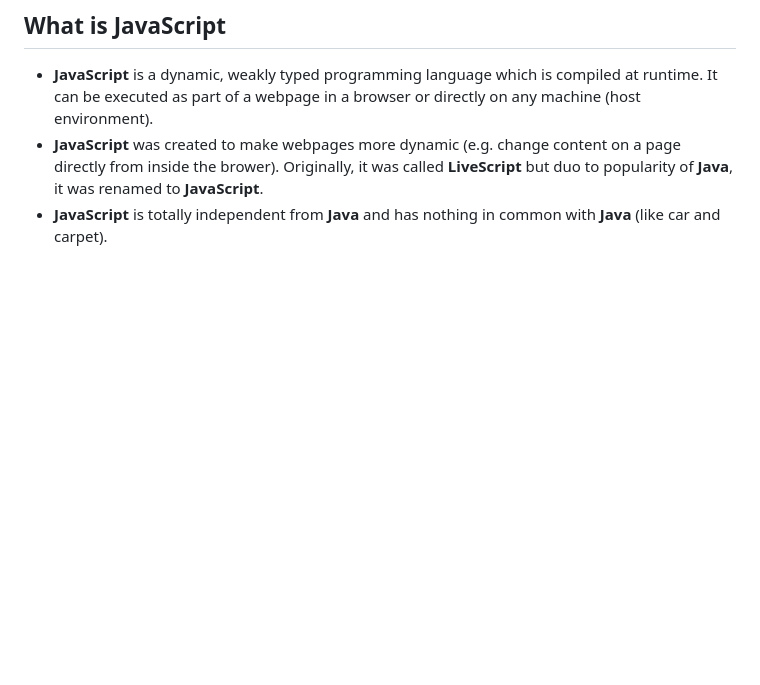
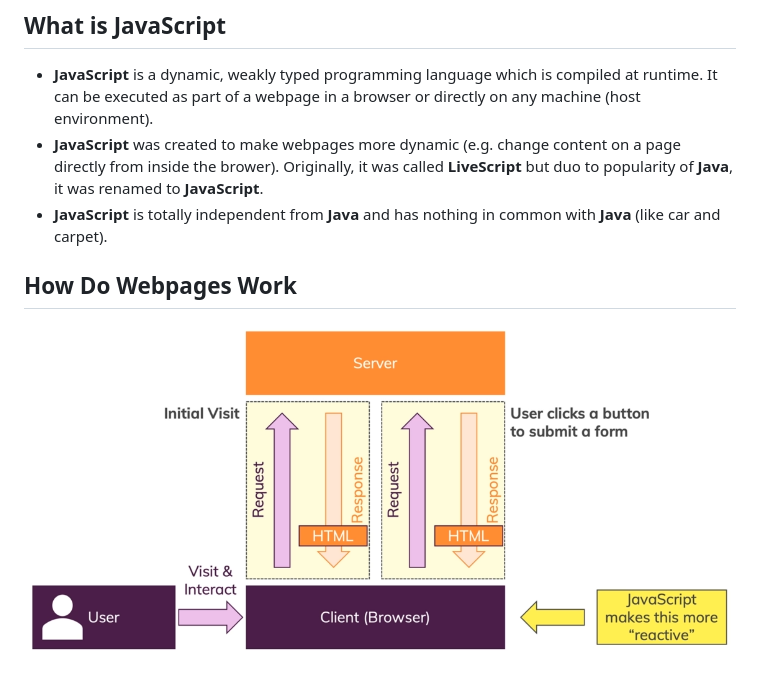
Before and after one commit to Ultihamed/Javascript_Notes, a Markdown page: JavaScript Course/Introduction.md, the part around the change. Drawn GitHub-style; pictures changed too: JavaScript Course/Assets/1.png (added); blank space fills up the shorter version.

Commit message:
add 'How Do Webpages Work' topic

```diff
--- a/JavaScript Course/Introduction.md
+++ b/JavaScript Course/Introduction.md
@@ -5,3 +5,7 @@
 - **JavaScript** is a dynamic, weakly typed programming language which is compiled at runtime. It can be executed as part of a webpage in a browser or directly on any machine (host environment).
 - **JavaScript** was created to make webpages more dynamic (e.g. change content on a page directly from inside the brower). Originally, it was called **LiveScript** but duo to popularity of **Java**, it was renamed to **JavaScript**.
 - **JavaScript** is totally independent from **Java** and has nothing in common with **Java** (like car and carpet).
+
+## How Do Webpages Work
+
+![How Do Webpages Work](Assets/1.png)
```
